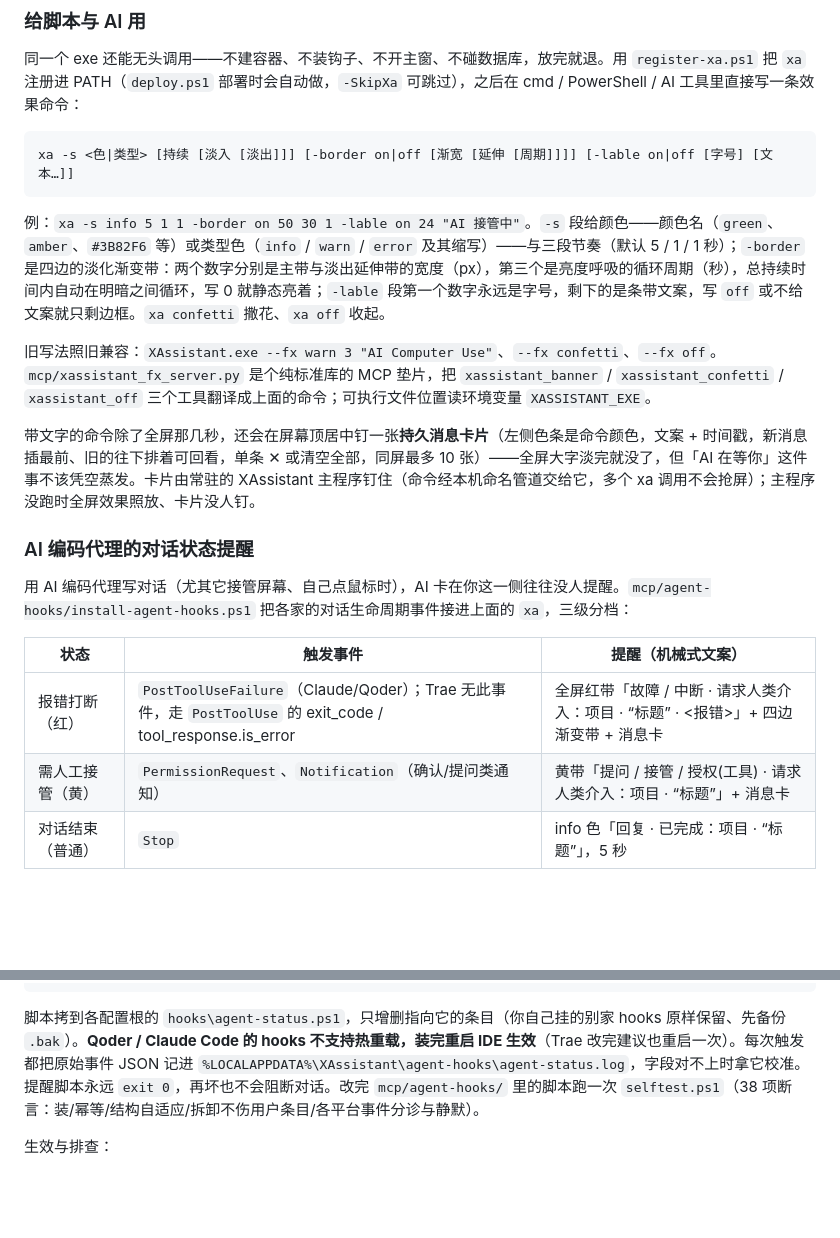
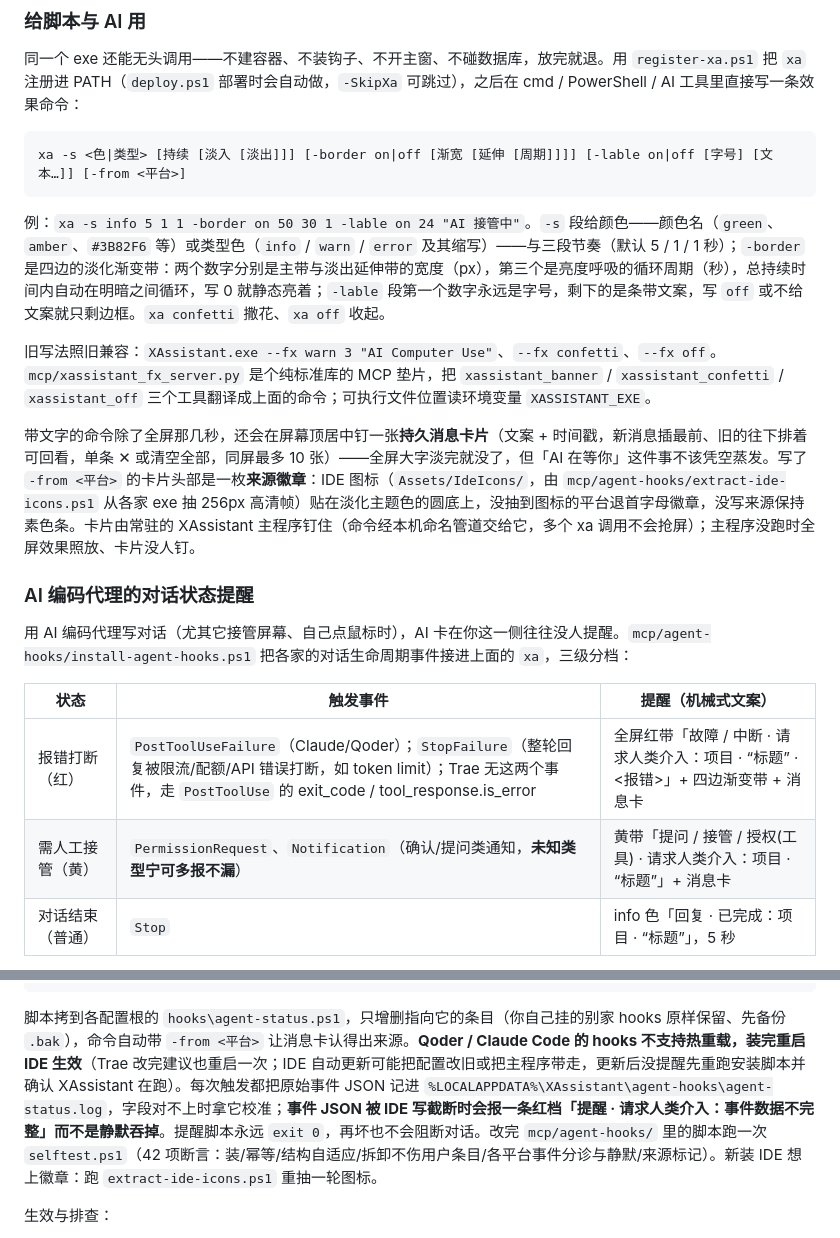
Before and after one commit to 2128cz/XAssistant, a Markdown page: README.md, 2 parts joined by grey strips. Drawn GitHub-style; blank space fills up the shorter version.

````diff
--- a/README.md
+++ b/README.md
@@ -101,14 +101,14 @@
 同一个 exe 还能无头调用——不建容器、不装钩子、不开主窗、不碰数据库，放完就退。用 `register-xa.ps1` 把 `xa` 注册进 PATH（`deploy.ps1` 部署时会自动做，`-SkipXa` 可跳过），之后在 cmd / PowerShell / AI 工具里直接写一条效果命令：
 
 ```
-xa -s <色|类型> [持续 [淡入 [淡出]]] [-border on|off [渐宽 [延伸 [周期]]]] [-lable on|off [字号] [文本…]]
+xa -s <色|类型> [持续 [淡入 [淡出]]] [-border on|off [渐宽 [延伸 [周期]]]] [-lable on|off [字号] [文本…]] [-from <平台>]
 ```
 
 例：`xa -s info 5 1 1 -border on 50 30 1 -lable on 24 "AI 接管中"`。`-s` 段给颜色——颜色名（`green`、`amber`、`#3B82F6` 等）或类型色（`info` / `warn` / `error` 及其缩写）——与三段节奏（默认 5 / 1 / 1 秒）；`-border` 是四边的淡化渐变带：两个数字分别是主带与淡出延伸带的宽度（px），第三个是亮度呼吸的循环周期（秒），总持续时间内自动在明暗之间循环，写 0 就静态亮着；`-lable` 段第一个数字永远是字号，剩下的是条带文案，写 `off` 或不给文案就只剩边框。`xa confetti` 撒花、`xa off` 收起。
 
 旧写法照旧兼容：`XAssistant.exe --fx warn 3 "AI Computer Use"`、`--fx confetti`、`--fx off`。`mcp/xassistant_fx_server.py` 是个纯标准库的 MCP 垫片，把 `xassistant_banner` / `xassistant_confetti` / `xassistant_off` 三个工具翻译成上面的命令；可执行文件位置读环境变量 `XASSISTANT_EXE`。
 
-带文字的命令除了全屏那几秒，还会在屏幕顶居中钉一张**持久消息卡片**（左侧色条是命令颜色，文案 + 时间戳，新消息插最前、旧的往下排着可回看，单条 ✕ 或清空全部，同屏最多 10 张）——全屏大字淡完就没了，但「AI 在等你」这件事不该凭空蒸发。卡片由常驻的 XAssistant 主程序钉住（命令经本机命名管道交给它，多个 xa 调用不会抢屏）；主程序没跑时全屏效果照放、卡片没人钉。
+带文字的命令除了全屏那几秒，还会在屏幕顶居中钉一张**持久消息卡片**（文案 + 时间戳，新消息插最前、旧的往下排着可回看，单条 ✕ 或清空全部，同屏最多 10 张）——全屏大字淡完就没了，但「AI 在等你」这件事不该凭空蒸发。写了 `-from <平台>` 的卡片头部是一枚**来源徽章**：IDE 图标（`Assets/IdeIcons/`，由 `mcp/agent-hooks/extract-ide-icons.ps1` 从各家 exe 抽 256px 高清帧）贴在淡化主题色的圆底上，没抽到图标的平台退首字母徽章，没写来源保持素色条。卡片由常驻的 XAssistant 主程序钉住（命令经本机命名管道交给它，多个 xa 调用不会抢屏）；主程序没跑时全屏效果照放、卡片没人钉。
 
 ### AI 编码代理的对话状态提醒
 
@@ -116,8 +116,8 @@ xa -s <色|类型> [持续 [淡入 [淡出]]] [-border on|off [渐宽 [延伸 [
 
 | 状态 | 触发事件 | 提醒（机械式文案） |
 |---|---|---|
-| 报错打断（红） | `PostToolUseFailure`（Claude/Qoder）；Trae 无此事件，走 `PostToolUse` 的 exit_code / tool_response.is_error | 全屏红带「故障 / 中断 · 请求人类介入：项目 · “标题” · <报错>」+ 四边渐变带 + 消息卡 |
-| 需人工接管（黄） | `PermissionRequest`、`Notification`（确认/提问类通知） | 黄带「提问 / 接管 / 授权(工具) · 请求人类介入：项目 · “标题”」+ 消息卡 |
+| 报错打断（红） | `PostToolUseFailure`（Claude/Qoder）；`StopFailure`（整轮回复被限流/配额/API 错误打断，如 token limit）；Trae 无这两个事件，走 `PostToolUse` 的 exit_code / tool_response.is_error | 全屏红带「故障 / 中断 · 请求人类介入：项目 · “标题” · <报错>」+ 四边渐变带 + 消息卡 |
+| 需人工接管（黄） | `PermissionRequest`、`Notification`（确认/提问类通知，**未知类型宁可多报不漏**） | 黄带「提问 / 接管 / 授权(工具) · 请求人类介入：项目 · “标题”」+ 消息卡 |
 | 对话结束（普通） | `Stop` | info 色「回复 · 已完成：项目 · “标题”」，5 秒 |
 
 文案格式固定为「事件词 · 行动指令：上下文」：项目名取事件 `cwd` 的叶目录，对话标题读 `transcript_path` 会话文件的首条用户消息（截 24 字），多项目并行时一眼看出是哪场对话卡住了；事件自带的机器码文案（如 `AskUserQuestion`）映射到事件词，缺哪段省哪段。提醒文案里不写颜色词，颜色由效果本身表达。
@@ -134,7 +134,7 @@ powershell -ExecutionPolicy Bypass -File mcp\agent-hooks\install-agent-hooks.ps1
 powershell -ExecutionPolicy Bypass -File mcp\agent-hooks\install-agent-hooks.ps1 -Platform qoder -Remove           # 拆
 ```
 
-脚本拷到各配置根的 `hooks\agent-status.ps1`，只增删指向它的条目（你自己挂的别家 hooks 原样保留、先备份 `.bak`）。**Qoder / Claude Code 的 hooks 不支持热重载，装完重启 IDE 生效**（Trae 改完建议也重启一次）。每次触发都把原始事件 JSON 记进 `%LOCALAPPDATA%\XAssistant\agent-hooks\agent-status.log`，字段对不上时拿它校准。提醒脚本永远 `exit 0`，再坏也不会阻断对话。改完 `mcp/agent-hooks/` 里的脚本跑一次 `selftest.ps1`（38 项断言：装/幂等/结构自适应/拆卸不伤用户条目/各平台事件分诊与静默）。
+脚本拷到各配置根的 `hooks\agent-status.ps1`，只增删指向它的条目（你自己挂的别家 hooks 原样保留、先备份 `.bak`），命令自动带 `-from <平台>` 让消息卡认得出来源。**Qoder / Claude Code 的 hooks 不支持热重载，装完重启 IDE 生效**（Trae 改完建议也重启一次；IDE 自动更新可能把配置改旧或把主程序带走，更新后没提醒先重跑安装脚本并确认 XAssistant 在跑）。每次触发都把原始事件 JSON 记进 `%LOCALAPPDATA%\XAssistant\agent-hooks\agent-status.log`，字段对不上时拿它校准；**事件 JSON 被 IDE 写截断时会报一条红档「提醒 · 请求人类介入：事件数据不完整」而不是静默吞掉**。提醒脚本永远 `exit 0`，再坏也不会阻断对话。改完 `mcp/agent-hooks/` 里的脚本跑一次 `selftest.ps1`（42 项断言：装/幂等/结构自适应/拆卸不伤用户条目/各平台事件分诊与静默/来源标记）。新装 IDE 想上徽章：跑 `extract-ide-icons.ps1` 重抽一轮图标。
 
 生效与排查：
 
````
Also changed, not shown: CLAUDE.md (+2 -2 lines), Assets/IdeIcons/qoder.png (added), Assets/IdeIcons/trae.png (added), Assets/IdeIcons/xassistant.png (added), 8 other files.
